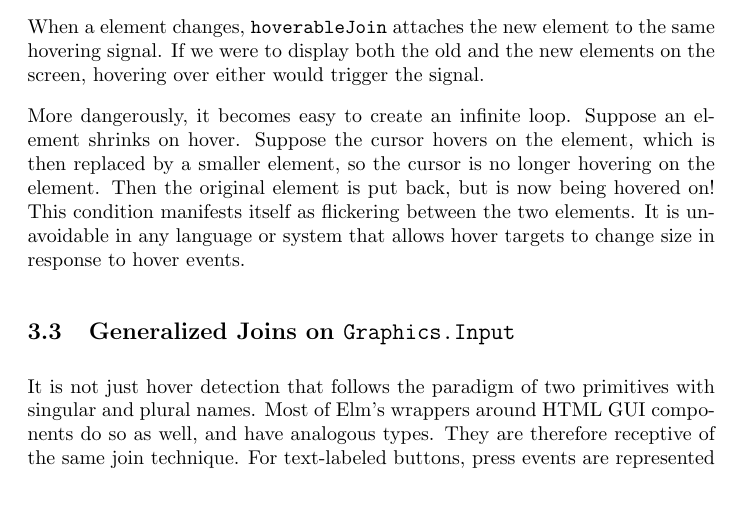
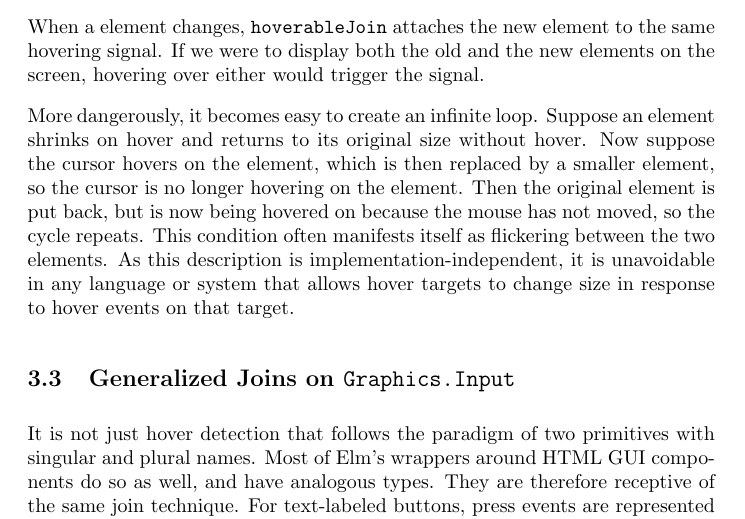
Before and after one commit to ealter/Elm-GUIs, a LaTeX paper (paper/paper.tex): part of page 8 of 13 before the commit and part of page 8 of 14 after it, cut so that both start at the same text, the shorter picture padded with empty space. Compiled offline with pdfLaTeX.

Commit message:
Explain hover target resize flickering better

```diff
--- a/paper/paper.tex
+++ b/paper/paper.tex
@@ -398,13 +398,15 @@ When a element changes, \texttt{hoverableJoin} attaches the new element to the
 same hovering signal. If we were to display both the old and the new elements on
 the screen, hovering over either would trigger the signal.
 
-More dangerously, it becomes easy to create an infinite loop. Suppose an
-element shrinks on hover. Suppose the cursor hovers on the element,
-which is then replaced by a smaller element, so the cursor is no longer
-hovering on the element. Then the original element is put back, but is
-now being hovered on! This condition manifests itself as flickering
-between the two elements. It is unavoidable in any language or system
-that allows hover targets to change size in response to hover events.
+More dangerously, it becomes easy to create an infinite loop. Suppose an element
+shrinks on hover and returns to its original size without hover. Now suppose the
+cursor hovers on the element, which is then replaced by a smaller element, so
+the cursor is no longer hovering on the element. Then the original element is
+put back, but is now being hovered on because the mouse has not moved, so the
+cycle repeats. This condition often manifests itself as flickering between the
+two elements. As this description is implementation-independent, it is
+unavoidable in any language or system that allows hover targets to change size
+in response to hover events on that target.
 
 \subsection{Generalized Joins on \texttt{Graphics.Input}}
 
```
